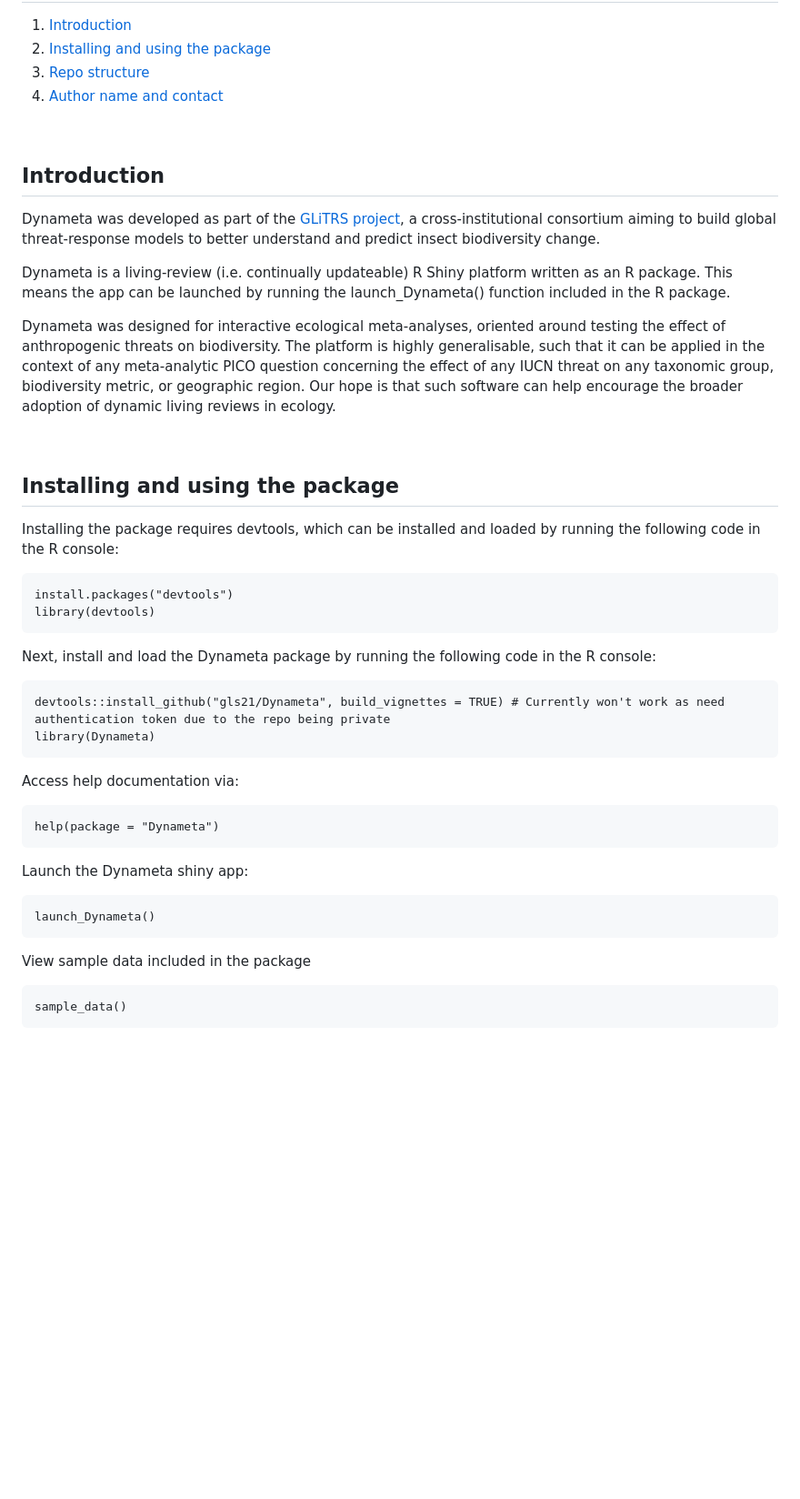
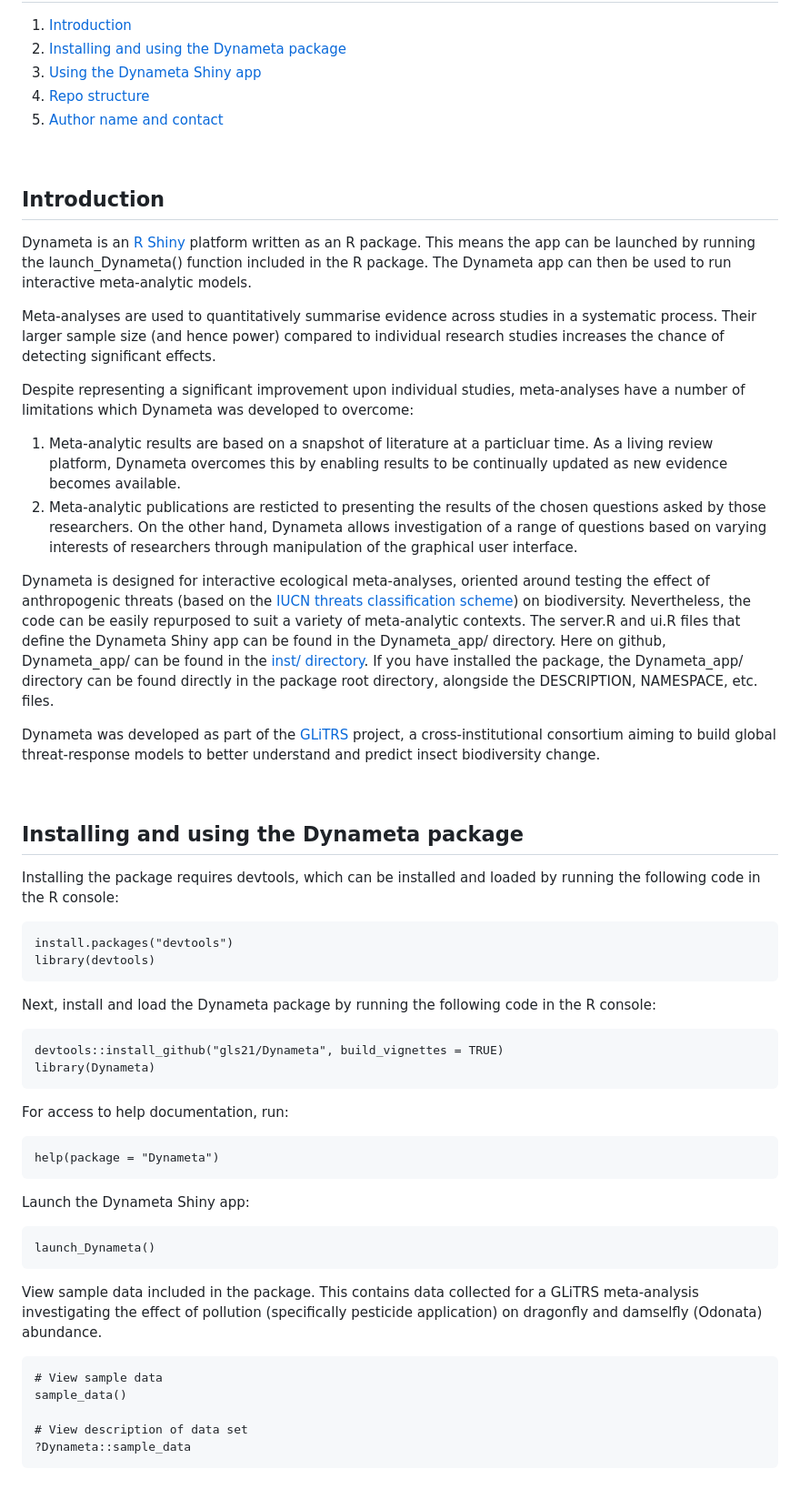
Before and after one commit to gls21/Dynameta, a Markdown page: README.md, the part around the change printed below. Shown: that part at 91% size. Rendered like a GitHub page; blank space fills up the shorter version.

````diff
--- a/README.md
+++ b/README.md
@@ -9,24 +9,31 @@
 
 ## Table of contents
 1. [Introduction](#introduction)
-2. [Installing and using the package](#installing-and-using-the-package)
-3. [Repo structure](#repo-structure)
-4. [Author name and contact ](#author-name-and-contact)
+2. [Installing and using the Dynameta package](#installing-and-using-the-dynameta-package)
+3. [Using the Dynameta Shiny app](#using-the-dynameta-shiny-app)
+4. [Repo structure](#repo-structure)
+5. [Author name and contact ](#author-name-and-contact)
 
 <br>
 
 <a name="introduction"></a>
 ## Introduction
-Dynameta was developed as part of the [GLiTRS project](https://glitrs.ceh.ac.uk/), a cross-institutional consortium aiming to build global threat-response models to better understand and predict insect biodiversity change.
+Dynameta is an [R Shiny](https://shiny.rstudio.com/) platform written as an R package. This means the app can be launched by running the launch_Dynameta() function included in the R package. The Dynameta app can then be used to run interactive meta-analytic models.
 
-Dynameta is a living-review (i.e. continually updateable) R Shiny platform written as an R package. This means the app can be launched by running the launch_Dynameta() function included in the R package.
+Meta-analyses are used to quantitatively summarise evidence across studies in a systematic process. Their larger sample size (and hence power) compared to individual research studies increases the chance of detecting significant effects.
 
-Dynameta was designed for interactive ecological meta-analyses, oriented around testing the effect of anthropogenic threats on biodiversity. The platform is highly generalisable, such that it can be applied in the context of any meta-analytic PICO question concerning the effect of any IUCN threat on any taxonomic group, biodiversity metric, or geographic region. Our hope is that such software can help encourage the broader adoption of dynamic living reviews in ecology.
+Despite representing a significant improvement upon individual studies, meta-analyses have a number of limitations which Dynameta was developed to overcome:
+1. Meta-analytic results are based on a snapshot of literature at a particluar time. As a living review platform, Dynameta overcomes this by enabling results to be continually updated as new evidence becomes available.
+2. Meta-analytic publications are resticted to presenting the results of the chosen questions asked by those researchers. On the other hand, Dynameta allows investigation of a range of questions based on varying interests of researchers through manipulation of the graphical user interface.
+
+Dynameta is designed for interactive ecological meta-analyses, oriented around testing the effect of anthropogenic threats (based on the [IUCN threats classification scheme](https://www.iucnredlist.org/resources/threat-classification-scheme)) on biodiversity. Nevertheless, the code can be easily repurposed to suit a variety of meta-analytic contexts. The server.R and ui.R files that define the Dynameta Shiny app can be found in the Dynameta_app/ directory. Here on github, Dynameta_app/ can be found in the [inst/ directory](https://github.com/gls21/Dynameta/tree/main/inst/Dynameta_app). If you have installed the package, the Dynameta_app/ directory can be found directly in the package root directory, alongside the DESCRIPTION, NAMESPACE, etc. files.
+
+Dynameta was developed as part of the [GLiTRS](https://glitrs.ceh.ac.uk/) project, a cross-institutional consortium aiming to build global threat-response models to better understand and predict insect biodiversity change.
 
 <br>
 
-<a name="installing-and-using-the-package"></a>
-## Installing and using the package
+<a name="installing-and-using-the-dynameta-package"></a>
+## Installing and using the Dynameta package
 Installing the package requires devtools, which can be installed and loaded by running the following code in the R console:
 ```
 install.packages("devtools")
@@ -35,23 +42,27 @@ library(devtools)
 
 Next, install and load the Dynameta package by running the following code in the R console:
 ```
-devtools::install_github("gls21/Dynameta", build_vignettes = TRUE) # Currently won't work as need authentication token due to the repo being private
+devtools::install_github("gls21/Dynameta", build_vignettes = TRUE)
 library(Dynameta)
 ```
 
-Access help documentation via:
+For access to help documentation, run:
 ```
 help(package = "Dynameta")
 ```
 
-Launch the Dynameta shiny app:
+Launch the Dynameta Shiny app:
 ```
 launch_Dynameta()
 ```
 
-View sample data included in the package
+View sample data included in the package. This contains data collected for a GLiTRS meta-analysis investigating the effect of pollution (specifically pesticide application) on dragonfly and damselfly (Odonata) abundance.
 ```
+# View sample data
 sample_data()
+
+# View description of data set
+?Dynameta::sample_data
 ```
 
 <br>
````
Also changed, not shown: other parts of README.md (+57 -18 lines), inst/images/intro_tab.PNG, inst/images/references_tab.PNG, inst/images/run_models_tab_choose_filters.PNG, inst/images/run_models_tab_forest_plot.PNG, 3 other files.
